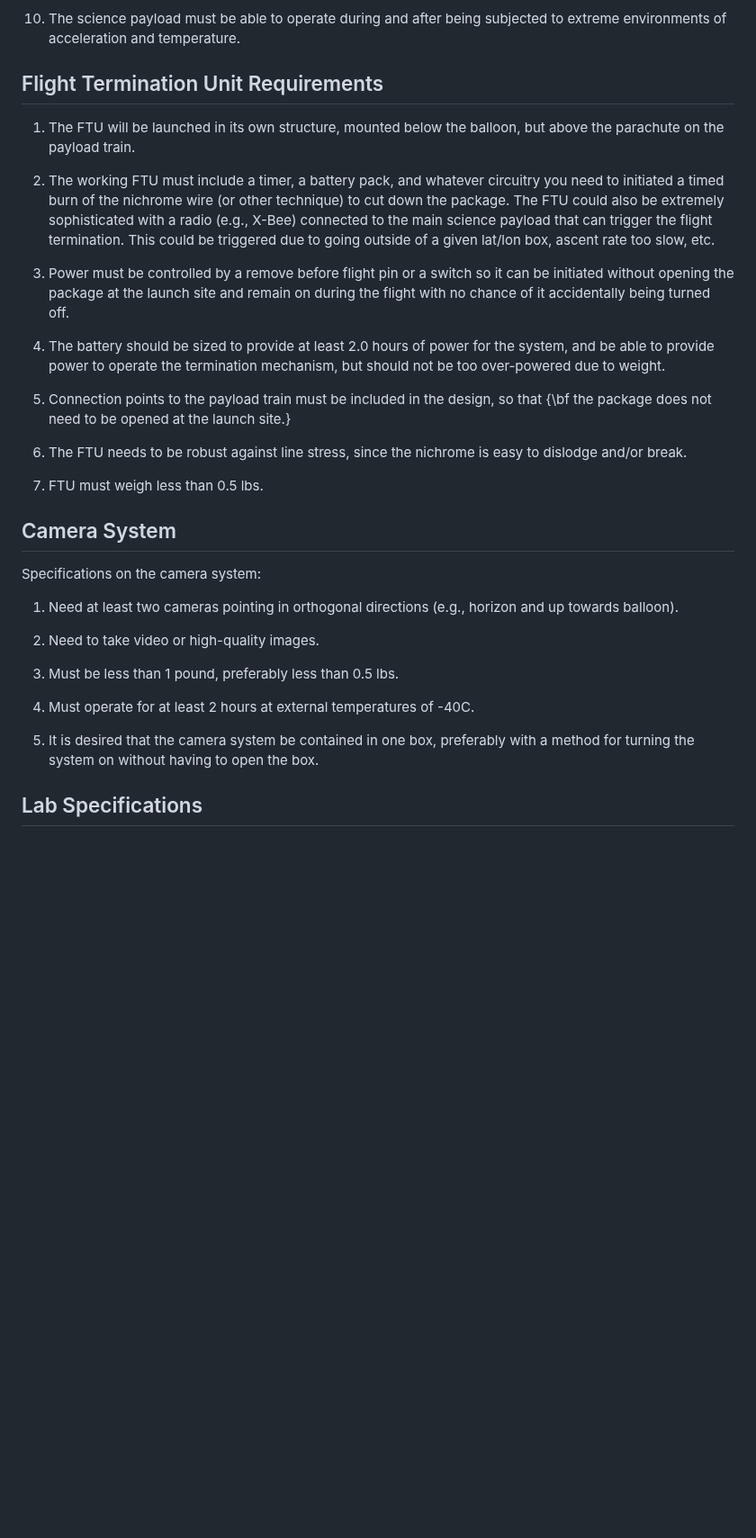
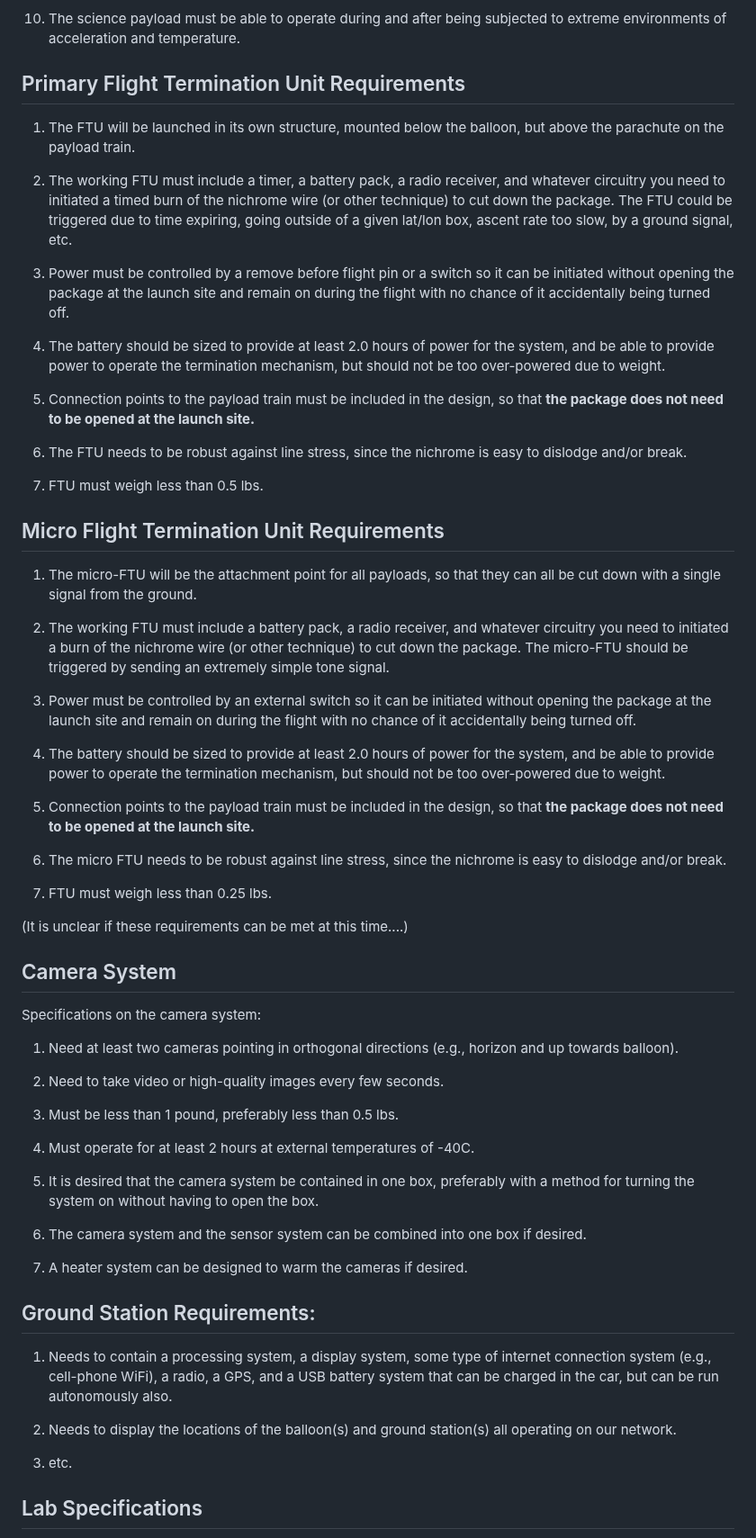
Before and after one commit to aaronjridley/Balloons, a Markdown page: Space584/requirements.md, the part around one of its changes. Shown at 90% size. Drawn GitHub-style; blank space fills up the shorter version.

Commit message:
Ground station outline added

```diff
--- a/Space584/requirements.md
+++ b/Space584/requirements.md
@@ -156,18 +181,17 @@ case does not have to be opened.
     being subjected to extreme environments of acceleration and
     temperature.
 
-## Flight Termination Unit Requirements
+## Primary Flight Termination Unit Requirements
 
 1. The FTU will be launched in its own structure, mounted below
     the balloon, but above the parachute on the payload train.
 
-2. The working FTU must include a timer, a battery pack, and whatever
-    circuitry you need to initiated a timed burn of the nichrome wire
-    (or other technique) to cut down the package.  The FTU could also
-    be extremely sophisticated with a radio (e.g., X-Bee) connected to
-    the main science payload that can trigger the flight
-    termination. This could be triggered due to going outside of a
-    given lat/lon box, ascent rate too slow, etc.
+2. The working FTU must include a timer, a battery pack, a radio
+    receiver, and whatever circuitry you need to initiated a timed
+    burn of the nichrome wire (or other technique) to cut down the
+    package.  The FTU could be triggered due to time expiring, going
+    outside of a given lat/lon box, ascent rate too slow, by a ground
+    signal, etc.
 
 3. Power must be controlled by a remove before flight pin or a
     switch so it can be initiated without opening the package at the
@@ -180,14 +204,44 @@ case does not have to be opened.
     weight.
 
 5. Connection points to the payload train must be included in the
-    design, so that {\bf the package does not need to be opened at the
-      launch site.}
+    design, so that **the package does not need to be opened at the
+    launch site.**
 
 6. The FTU needs to be robust against line stress, since the
     nichrome is easy to dislodge and/or break.
 
 7. FTU must weigh less than 0.5 lbs.
 
+## Micro Flight Termination Unit Requirements
+
+1. The micro-FTU will be the attachment point for all payloads, so that they
+   can all be cut down with a single signal from the ground.
+
+2. The working FTU must include a battery pack, a radio receiver, and
+    whatever circuitry you need to initiated a burn of the nichrome
+    wire (or other technique) to cut down the package.  The micro-FTU
+    should be triggered by sending an extremely simple tone signal.
+
+3. Power must be controlled by an external switch so it can be
+   initiated without opening the package at the launch site and remain
+   on during the flight with no chance of it accidentally being turned
+   off.
+
+4. The battery should be sized to provide at least 2.0 hours of power
+   for the system, and be able to provide power to operate the
+   termination mechanism, but should not be too over-powered due to
+   weight.
+
+5. Connection points to the payload train must be included in the
+   design, so that **the package does not need to be opened at the
+   launch site.**
+
+6. The micro FTU needs to be robust against line stress, since the
+    nichrome is easy to dislodge and/or break.
+
+7. FTU must weigh less than 0.25 lbs.
+
+(It is unclear if these requirements can be met at this time....)
 
 ## Camera System
 
@@ -196,7 +250,7 @@ Specifications on the camera system:
 1. Need at least two cameras pointing in orthogonal directions (e.g.,
 horizon and up towards balloon).
 
-2. Need to take video or high-quality images.
+2. Need to take video or high-quality images every few seconds.
 
 3. Must be less than 1 pound, preferably less than 0.5 lbs.
 
@@ -205,6 +259,23 @@ horizon and up towards balloon).
 5. It is desired that the camera system be contained in one box,
 preferably with a method for turning the system on without having to
 open the box.
+
+6. The camera system and the sensor system can be combined into one
+box if desired.
+
+7. A heater system can be designed to warm the cameras if desired.
+
+## Ground Station Requirements:
+
+1. Needs to contain a processing system, a display system, some type
+of internet connection system (e.g., cell-phone WiFi), a radio, a GPS,
+and a USB battery system that can be charged in the car, but can be
+run autonomously also.
+
+2. Needs to display the locations of the balloon(s) and ground
+station(s) all operating on our network.
+
+3. etc.
 
 ## Lab Specifications
 
```
Also changed, not shown: other parts of Space584/requirements.md (+33 -24 lines), Space584/Labs/lab05.md (added, +22 -0 lines).
